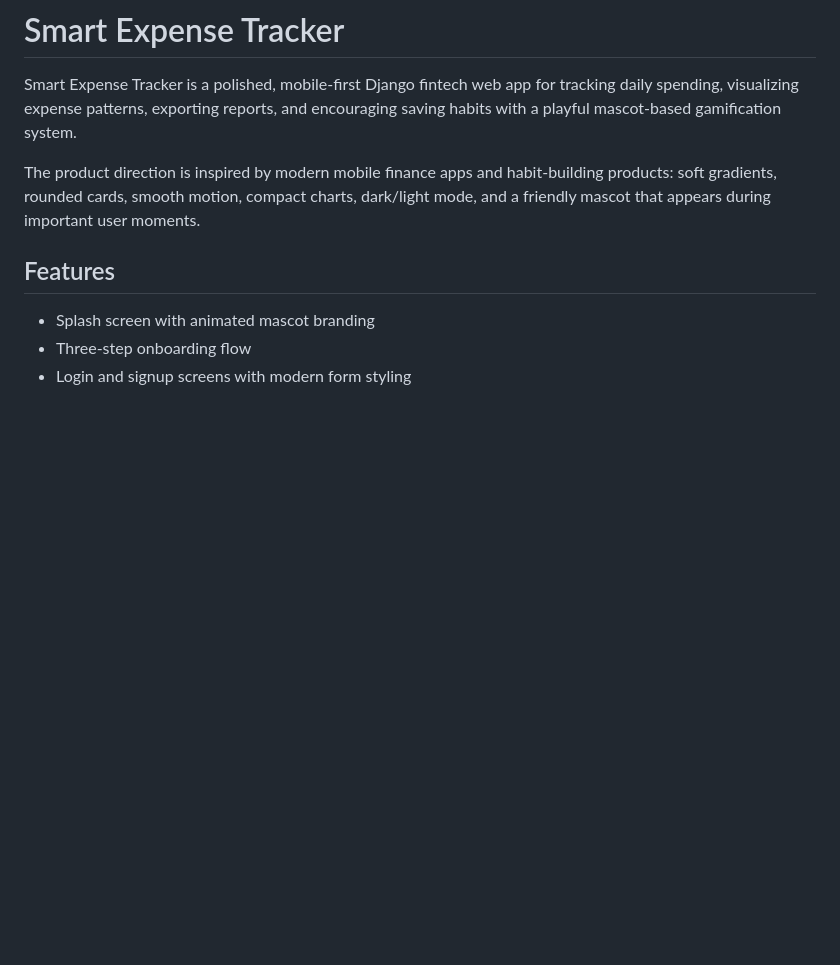
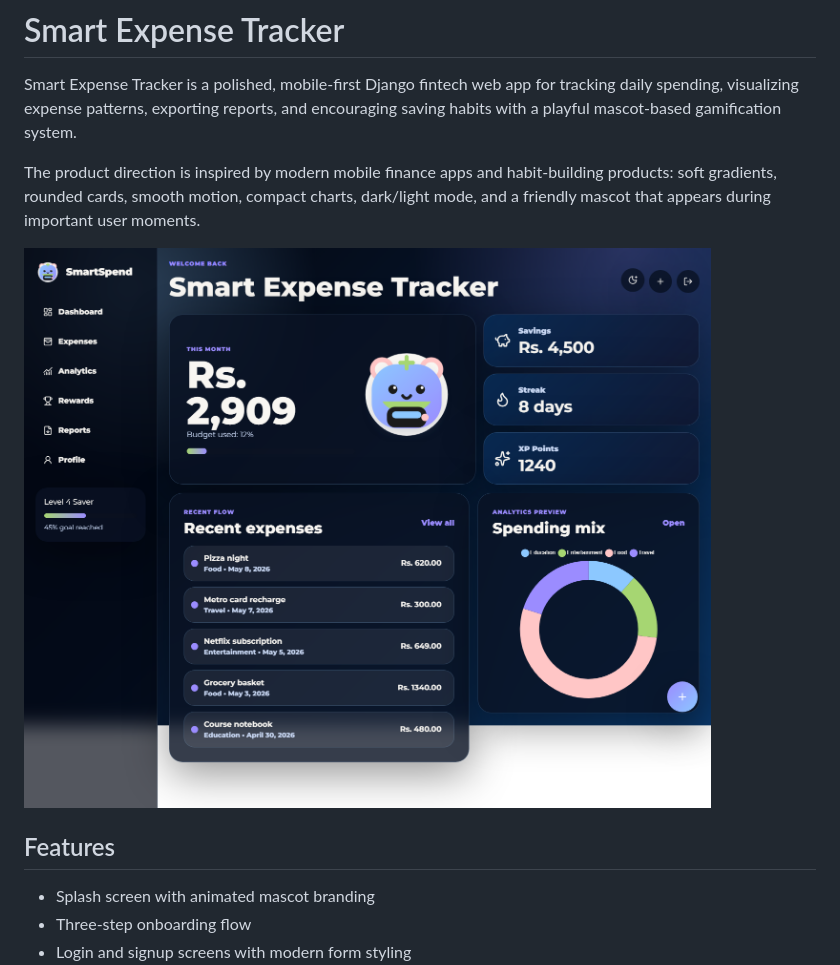
Before and after one commit to RR-1902/smartspend, a Markdown page: README.md, the part around the change. GitHub-like rendering; pictures changed too: static/images/dashboard-dark-preview.png (added); blank space fills up the shorter version.

Commit message:
Add dashboard preview to README

```diff
--- a/README.md
+++ b/README.md
@@ -3,6 +3,8 @@
 Smart Expense Tracker is a polished, mobile-first Django fintech web app for tracking daily spending, visualizing expense patterns, exporting reports, and encouraging saving habits with a playful mascot-based gamification system.
 
 The product direction is inspired by modern mobile finance apps and habit-building products: soft gradients, rounded cards, smooth motion, compact charts, dark/light mode, and a friendly mascot that appears during important user moments.
+
+![SmartSpend dark dashboard preview](static/images/dashboard-dark-preview.png)
 
 ## Features
 
```
